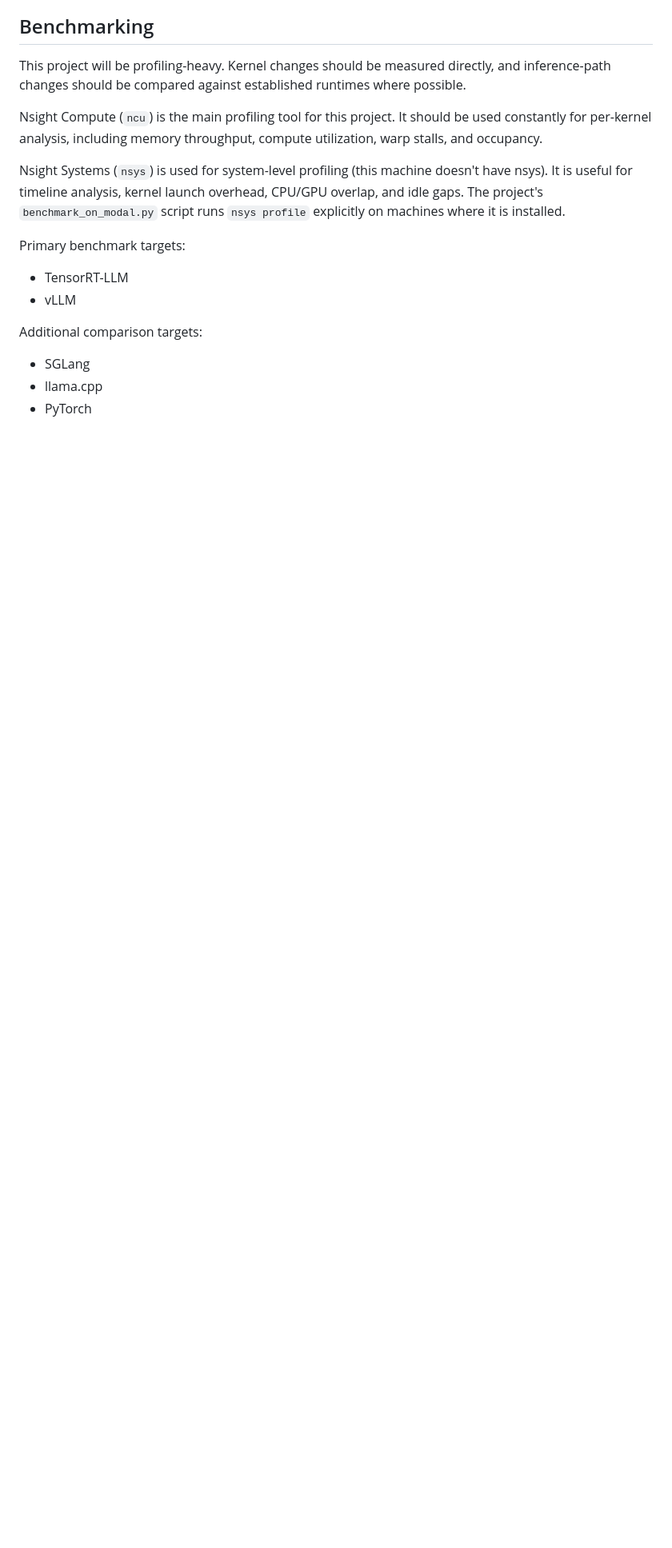
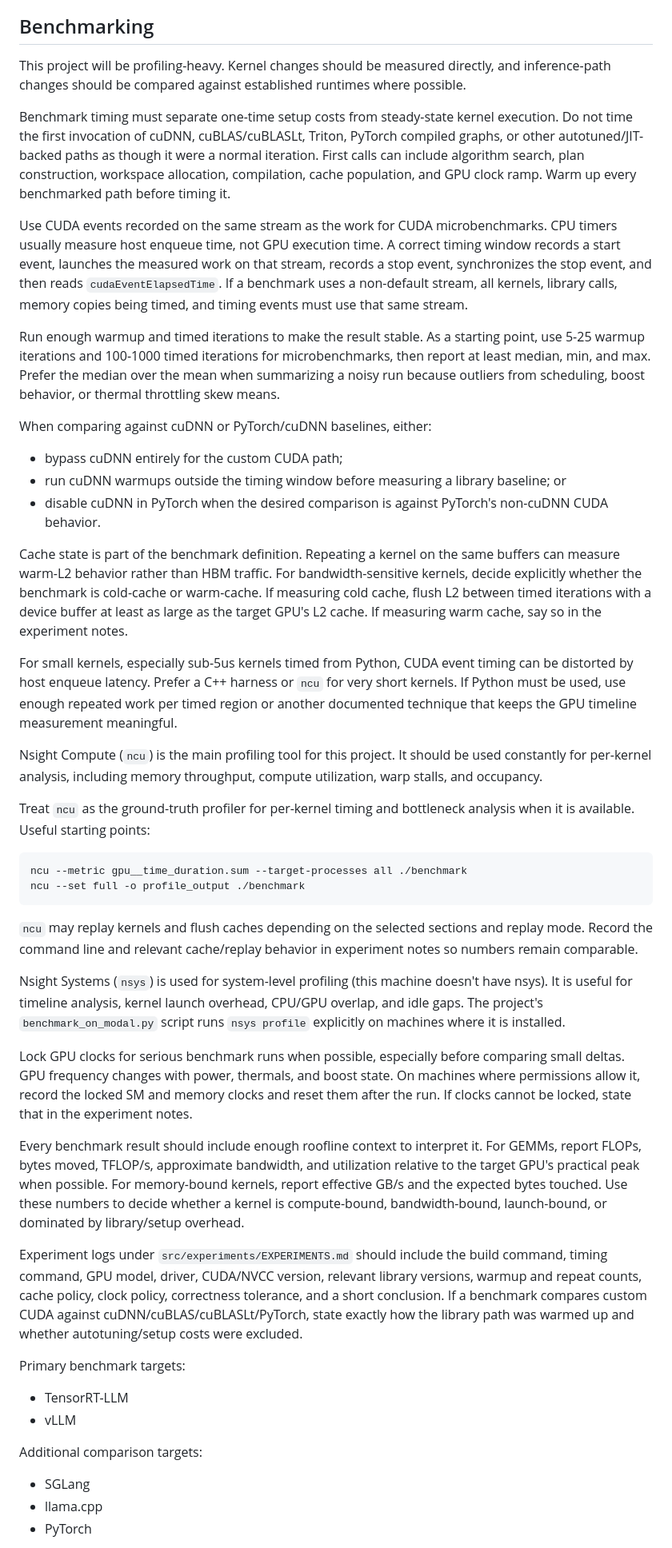
Before and after one commit to coder-2011/gemma.c, a Markdown page: AGENTS.md, the part around the change. Shown at 80% size. Rendered like a GitHub page; blank space fills up the shorter version.

Commit message:
Document benchmark timing rules

````diff
--- a/AGENTS.md
+++ b/AGENTS.md
@@ -35,14 +35,80 @@ frequently when making design, implementation, optimization, or correctness deci
 This project will be profiling-heavy. Kernel changes should be measured directly, and
 inference-path changes should be compared against established runtimes where possible.
 
+Benchmark timing must separate one-time setup costs from steady-state kernel execution.
+Do not time the first invocation of cuDNN, cuBLAS/cuBLASLt, Triton, PyTorch compiled
+graphs, or other autotuned/JIT-backed paths as though it were a normal iteration. First
+calls can include algorithm search, plan construction, workspace allocation, compilation,
+cache population, and GPU clock ramp. Warm up every benchmarked path before timing it.
+
+Use CUDA events recorded on the same stream as the work for CUDA microbenchmarks. CPU
+timers usually measure host enqueue time, not GPU execution time. A correct timing window
+records a start event, launches the measured work on that stream, records a stop event,
+synchronizes the stop event, and then reads `cudaEventElapsedTime`. If a benchmark uses a
+non-default stream, all kernels, library calls, memory copies being timed, and timing
+events must use that same stream.
+
+Run enough warmup and timed iterations to make the result stable. As a starting point,
+use 5-25 warmup iterations and 100-1000 timed iterations for microbenchmarks, then report
+at least median, min, and max. Prefer the median over the mean when summarizing a noisy
+run because outliers from scheduling, boost behavior, or thermal throttling skew means.
+
+When comparing against cuDNN or PyTorch/cuDNN baselines, either:
+
+- bypass cuDNN entirely for the custom CUDA path;
+- run cuDNN warmups outside the timing window before measuring a library baseline; or
+- disable cuDNN in PyTorch when the desired comparison is against PyTorch's non-cuDNN
+  CUDA behavior.
+
+Cache state is part of the benchmark definition. Repeating a kernel on the same buffers
+can measure warm-L2 behavior rather than HBM traffic. For bandwidth-sensitive kernels,
+decide explicitly whether the benchmark is cold-cache or warm-cache. If measuring cold
+cache, flush L2 between timed iterations with a device buffer at least as large as the
+target GPU's L2 cache. If measuring warm cache, say so in the experiment notes.
+
+For small kernels, especially sub-5us kernels timed from Python, CUDA event timing can be
+distorted by host enqueue latency. Prefer a C++ harness or `ncu` for very short kernels.
+If Python must be used, use enough repeated work per timed region or another documented
+technique that keeps the GPU timeline measurement meaningful.
+
 Nsight Compute (`ncu`) is the main profiling tool for this project. It should be used
 constantly for per-kernel analysis, including memory throughput, compute utilization,
 warp stalls, and occupancy.
+
+Treat `ncu` as the ground-truth profiler for per-kernel timing and bottleneck analysis
+when it is available. Useful starting points:
+
+```bash
+ncu --metric gpu__time_duration.sum --target-processes all ./benchmark
+ncu --set full -o profile_output ./benchmark
+```
+
+`ncu` may replay kernels and flush caches depending on the selected sections and replay
+mode. Record the command line and relevant cache/replay behavior in experiment notes so
+numbers remain comparable.
 
 Nsight Systems (`nsys`) is used for system-level profiling (this machine doesn't have
 nsys). It is useful for timeline analysis, kernel launch overhead, CPU/GPU overlap, and
 idle gaps. The project's `benchmark_on_modal.py` script runs `nsys profile` explicitly
 on machines where it is installed.
+
+Lock GPU clocks for serious benchmark runs when possible, especially before comparing
+small deltas. GPU frequency changes with power, thermals, and boost state. On machines
+where permissions allow it, record the locked SM and memory clocks and reset them after
+the run. If clocks cannot be locked, state that in the experiment notes.
+
+Every benchmark result should include enough roofline context to interpret it. For GEMMs,
+report FLOPs, bytes moved, TFLOP/s, approximate bandwidth, and utilization relative to
+the target GPU's practical peak when possible. For memory-bound kernels, report effective
+GB/s and the expected bytes touched. Use these numbers to decide whether a kernel is
+compute-bound, bandwidth-bound, launch-bound, or dominated by library/setup overhead.
+
+Experiment logs under `src/experiments/EXPERIMENTS.md` should include the build command,
+timing command, GPU model, driver, CUDA/NVCC version, relevant library versions, warmup
+and repeat counts, cache policy, clock policy, correctness tolerance, and a short
+conclusion. If a benchmark compares custom CUDA against cuDNN/cuBLAS/cuBLASLt/PyTorch,
+state exactly how the library path was warmed up and whether autotuning/setup costs were
+excluded.
 
 Primary benchmark targets:
 
````
